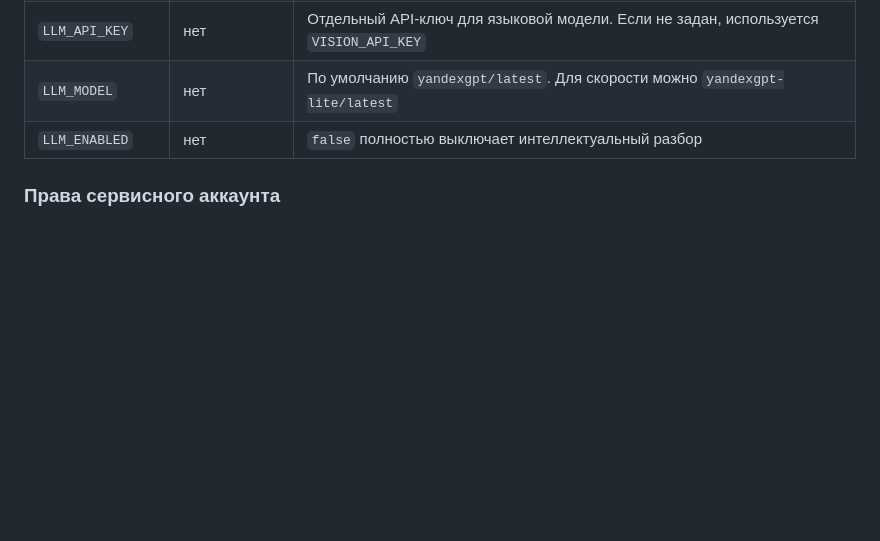
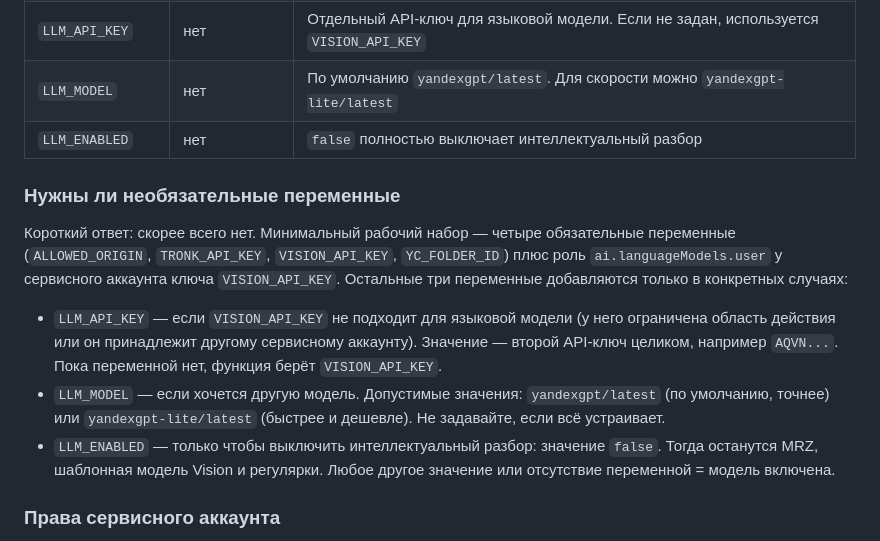
Before and after one commit to koposovds-sudo/gigachat-ocr-test, a Markdown page: README.md, the part around the change. Drawn GitHub-style; blank space fills up the shorter version.

Commit message:
README: explain when optional LLM variables are needed

```diff
--- a/README.md
+++ b/README.md
@@ -43,6 +43,20 @@
 | `LLM_API_KEY` | нет | Отдельный API-ключ для языковой модели. Если не задан, используется `VISION_API_KEY` |
 | `LLM_MODEL` | нет | По умолчанию `yandexgpt/latest`. Для скорости можно `yandexgpt-lite/latest` |
 | `LLM_ENABLED` | нет | `false` полностью выключает интеллектуальный разбор |
+
+### Нужны ли необязательные переменные
+
+Короткий ответ: скорее всего нет. Минимальный рабочий набор — четыре обязательные переменные
+(`ALLOWED_ORIGIN`, `TRONK_API_KEY`, `VISION_API_KEY`, `YC_FOLDER_ID`) плюс роль `ai.languageModels.user`
+у сервисного аккаунта ключа `VISION_API_KEY`. Остальные три переменные добавляются только в конкретных случаях:
+
+- `LLM_API_KEY` — если `VISION_API_KEY` не подходит для языковой модели (у него ограничена область действия
+  или он принадлежит другому сервисному аккаунту). Значение — второй API-ключ целиком, например
+  `AQVN...`. Пока переменной нет, функция берёт `VISION_API_KEY`.
+- `LLM_MODEL` — если хочется другую модель. Допустимые значения: `yandexgpt/latest` (по умолчанию, точнее)
+  или `yandexgpt-lite/latest` (быстрее и дешевле). Не задавайте, если всё устраивает.
+- `LLM_ENABLED` — только чтобы выключить интеллектуальный разбор: значение `false`. Тогда останутся
+  MRZ, шаблонная модель Vision и регулярки. Любое другое значение или отсутствие переменной = модель включена.
 
 ### Права сервисного аккаунта
 
```
